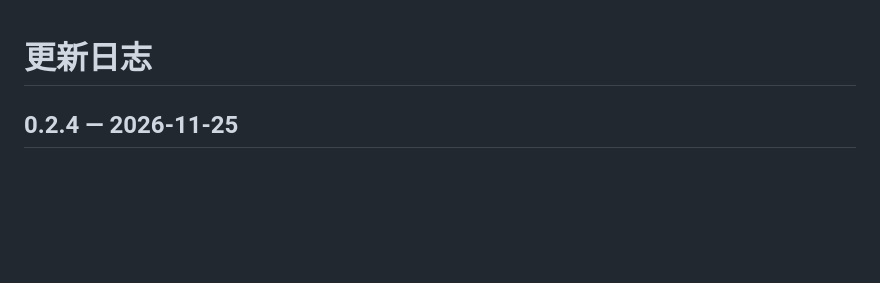
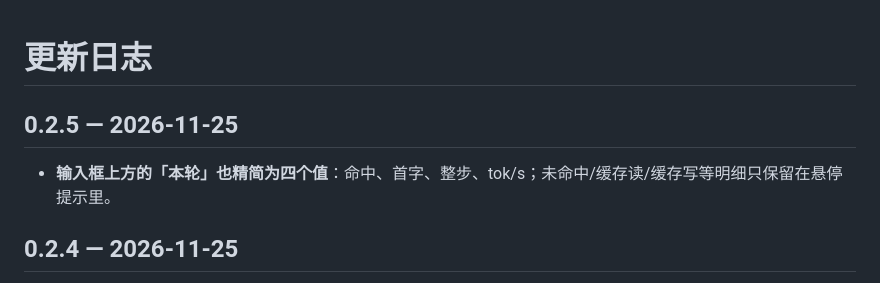
Before and after one commit to dNEryno/dsh-cache-alarm, a Markdown page: CHANGELOG.md, the part around the change. GitHub-like rendering; blank space fills up the shorter version.

```diff
--- a/CHANGELOG.md
+++ b/CHANGELOG.md
@@ -1,4 +1,8 @@
 # 更新日志
+
+## 0.2.5 — 2026-11-25
+
+- **输入框上方的「本轮」也精简为四个值**：命中、首字、整步、tok/s；未命中/缓存读/缓存写等明细只保留在悬停提示里。
 
 ## 0.2.4 — 2026-11-25
 
```
Also changed, not shown: README.md (+4 -6 lines), docs/DETAIL.md (+1 -1 lines), docs/screenshots/composer.png, 3 other files.
